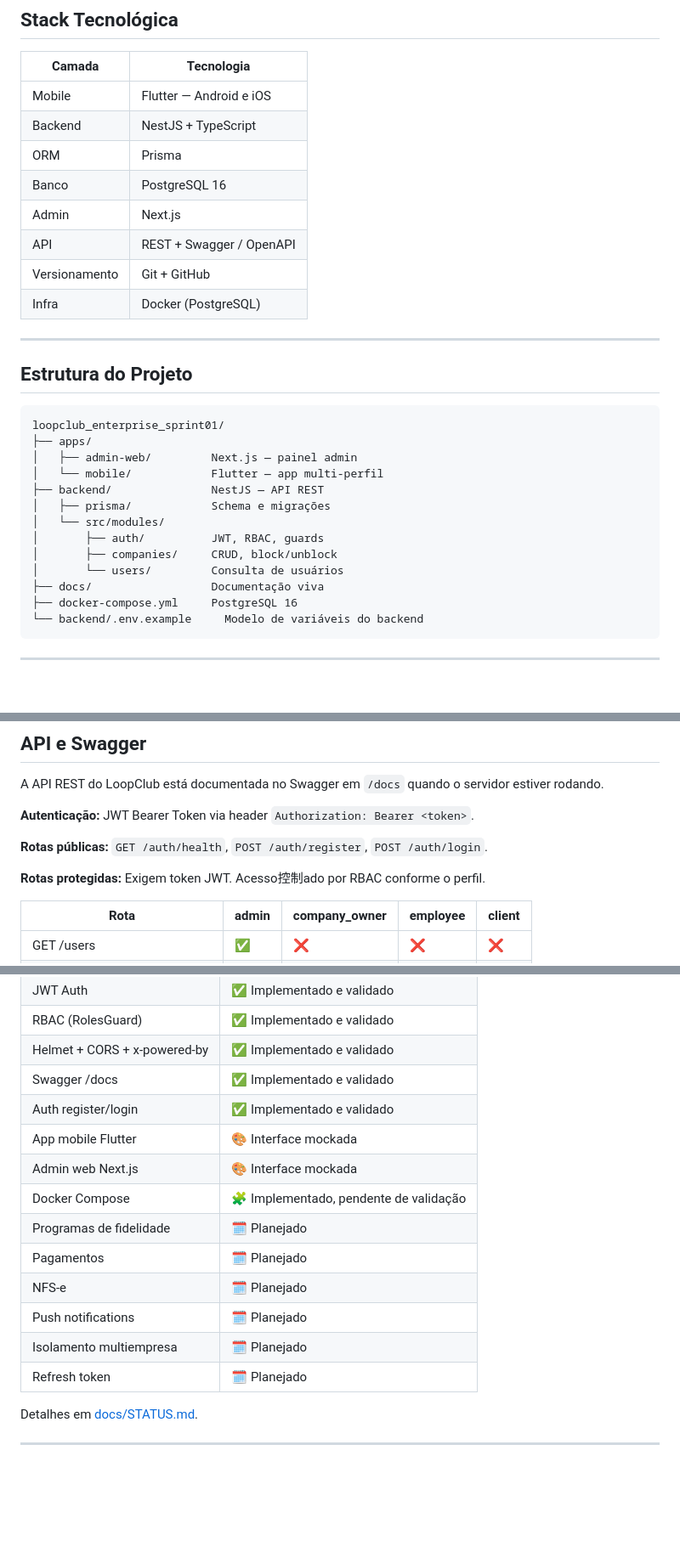
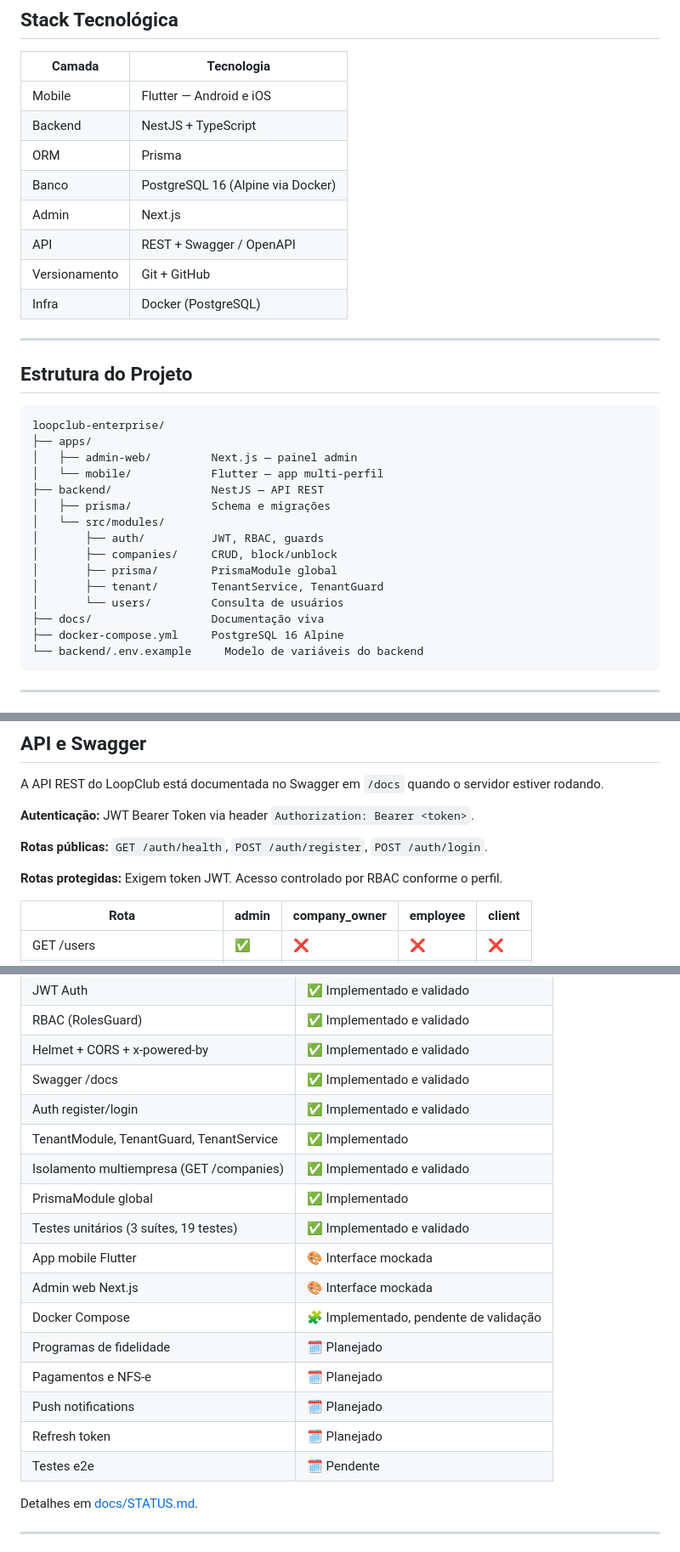
Before and after one commit to nicholasrichardsonsecurity/loopclub-enterprise, a Markdown page: README.md, 3 parts joined by grey strips. Shown at 85% size. Drawn GitHub-style; blank space fills up the shorter version.

Commit message:
docs: atualizar README e corrigir descrição de cobertura

````diff
--- a/README.md
+++ b/README.md
@@ -120,7 +123,7 @@ Diagrama detalhado em [docs/ARCHITECTURE.md](docs/ARCHITECTURE.md).
 | Mobile | Flutter — Android e iOS |
 | Backend | NestJS + TypeScript |
 | ORM | Prisma |
-| Banco | PostgreSQL 16 |
+| Banco | PostgreSQL 16 (Alpine via Docker) |
 | Admin | Next.js |
 | API | REST + Swagger / OpenAPI |
 | Versionamento | Git + GitHub |
@@ -131,7 +134,7 @@ Diagrama detalhado em [docs/ARCHITECTURE.md](docs/ARCHITECTURE.md).
 ## Estrutura do Projeto
 
 ```
-loopclub_enterprise_sprint01/
+loopclub-enterprise/
 ├── apps/
 │   ├── admin-web/         Next.js — painel admin
 │   └── mobile/            Flutter — app multi-perfil
@@ -140,9 +143,11 @@ loopclub_enterprise_sprint01/
 │   └── src/modules/
 │       ├── auth/          JWT, RBAC, guards
 │       ├── companies/     CRUD, block/unblock
+│       ├── prisma/        PrismaModule global
+│       ├── tenant/        TenantService, TenantGuard
 │       └── users/         Consulta de usuários
 ├── docs/                  Documentação viva
-├── docker-compose.yml     PostgreSQL 16
+├── docker-compose.yml     PostgreSQL 16 Alpine
 └── backend/.env.example     Modelo de variáveis do backend
 ```
 
@@ -225,7 +230,7 @@ A API REST do LoopClub está documentada no Swagger em `/docs` quando o servidor
 
 **Rotas públicas:** `GET /auth/health`, `POST /auth/register`, `POST /auth/login`.
 
-**Rotas protegidas:** Exigem token JWT. Acesso控制ado por RBAC conforme o perfil.
+**Rotas protegidas:** Exigem token JWT. Acesso controlado por RBAC conforme o perfil.
 
 | Rota | admin | company_owner | employee | client |
 |------|-------|---------------|----------|--------|
@@ -276,15 +281,18 @@ O LoopClub adota privacy by design e security by design desde a concepção. A i
 | Helmet + CORS + x-powered-by | ✅ Implementado e validado |
 | Swagger /docs | ✅ Implementado e validado |
 | Auth register/login | ✅ Implementado e validado |
+| TenantModule, TenantGuard, TenantService | ✅ Implementado |
+| Isolamento multiempresa (GET /companies) | ✅ Implementado e validado |
+| PrismaModule global | ✅ Implementado |
+| Testes unitários (3 suítes, 19 testes) | ✅ Implementado e validado |
 | App mobile Flutter | 🎨 Interface mockada |
 | Admin web Next.js | 🎨 Interface mockada |
 | Docker Compose | 🧩 Implementado, pendente de validação |
 | Programas de fidelidade | 🗓️ Planejado |
-| Pagamentos | 🗓️ Planejado |
-| NFS-e | 🗓️ Planejado |
+| Pagamentos e NFS-e | 🗓️ Planejado |
 | Push notifications | 🗓️ Planejado |
-| Isolamento multiempresa | 🗓️ Planejado |
 | Refresh token | 🗓️ Planejado |
+| Testes e2e | 🗓️ Pendente |
 
 Detalhes em [docs/STATUS.md](docs/STATUS.md).
 
````
Also changed, not shown: other parts of README.md (+4 -1 lines), CHANGELOG.md (+1 -1 lines).
